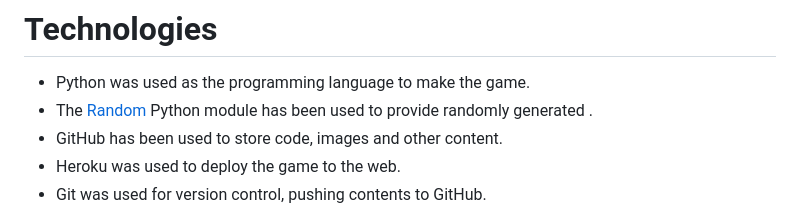
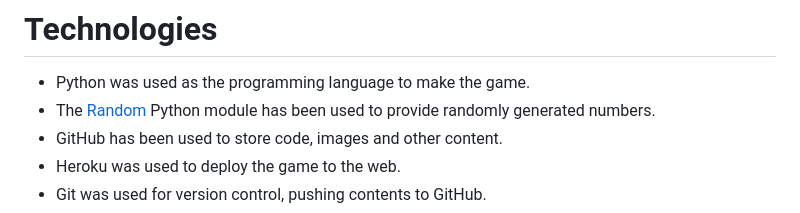
Before and after one commit to bezabu/bb-battleships, a Markdown page: README.md, the part around the change. GitHub-like rendering.

Commit message:
Fix typo in readme

```diff
--- a/README.md
+++ b/README.md
@@ -89,7 +89,7 @@ When displaying each player's game boards, for loops are used to print the chara
 # Technologies
 
 - Python was used as the programming language to make the game.
-- The [Random](https://docs.python.org/3/library/random.html#random.Random) Python module has been used to provide randomly generated .
+- The [Random](https://docs.python.org/3/library/random.html#random.Random) Python module has been used to provide randomly generated numbers.
 - GitHub has been used to store code, images and other content.
 - Heroku was used to deploy the game to the web.
 - Git was used for version control, pushing contents to GitHub.
```
